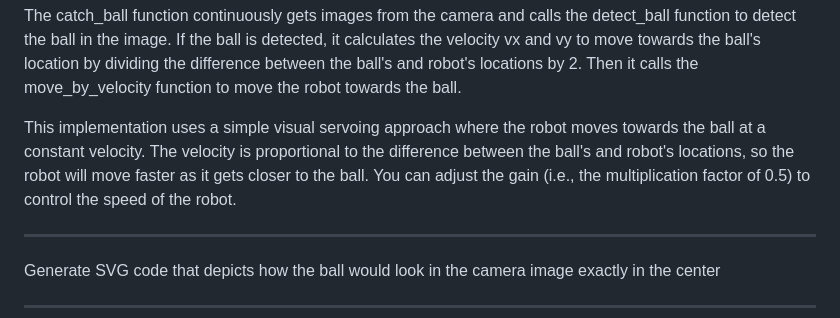
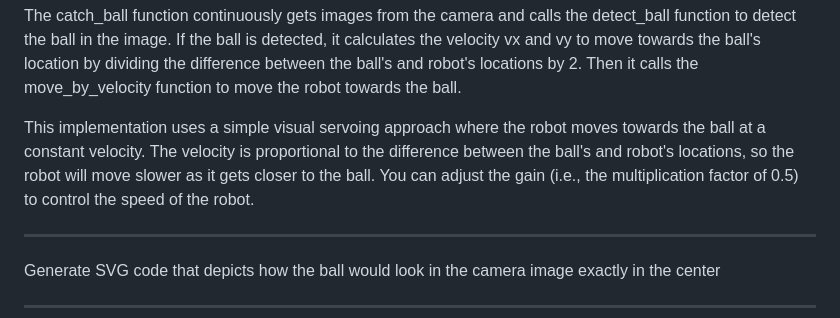
Before and after one commit to microsoft/PromptCraft-Robotics, a Markdown page: examples/spatial_temporal_reasoning/visual_servoing_basketball.md, the part around the change. GitHub-like rendering.

Commit message:
Update visual_servoing_basketball
There was a small typo in the description of the code, I think it's supposed to say "so the robot will move slower as it gets closer to the ball" since the error becomes smaller as the robot gets closer to the ball.

```diff
--- a/examples/spatial_temporal_reasoning/visual_servoing_basketball.md
+++ b/examples/spatial_temporal_reasoning/visual_servoing_basketball.md
@@ -69,7 +69,7 @@ This script uses the detect_ball function to detect the ball in the image captur
 
 The catch_ball function continuously gets images from the camera and calls the detect_ball function to detect the ball in the image. If the ball is detected, it calculates the velocity vx and vy to move towards the ball's location by dividing the difference between the ball's and robot's locations by 2. Then it calls the move_by_velocity function to move the robot towards the ball.
 
-This implementation uses a simple visual servoing approach where the robot moves towards the ball at a constant velocity. The velocity is proportional to the difference between the ball's and robot's locations, so the robot will move faster as it gets closer to the ball. You can adjust the gain (i.e., the multiplication factor of 0.5) to control the speed of the robot.
+This implementation uses a simple visual servoing approach where the robot moves towards the ball at a constant velocity. The velocity is proportional to the difference between the ball's and robot's locations, so the robot will move slower as it gets closer to the ball. You can adjust the gain (i.e., the multiplication factor of 0.5) to control the speed of the robot.
 
 ---------------------------------------------------------------------------
 
```
